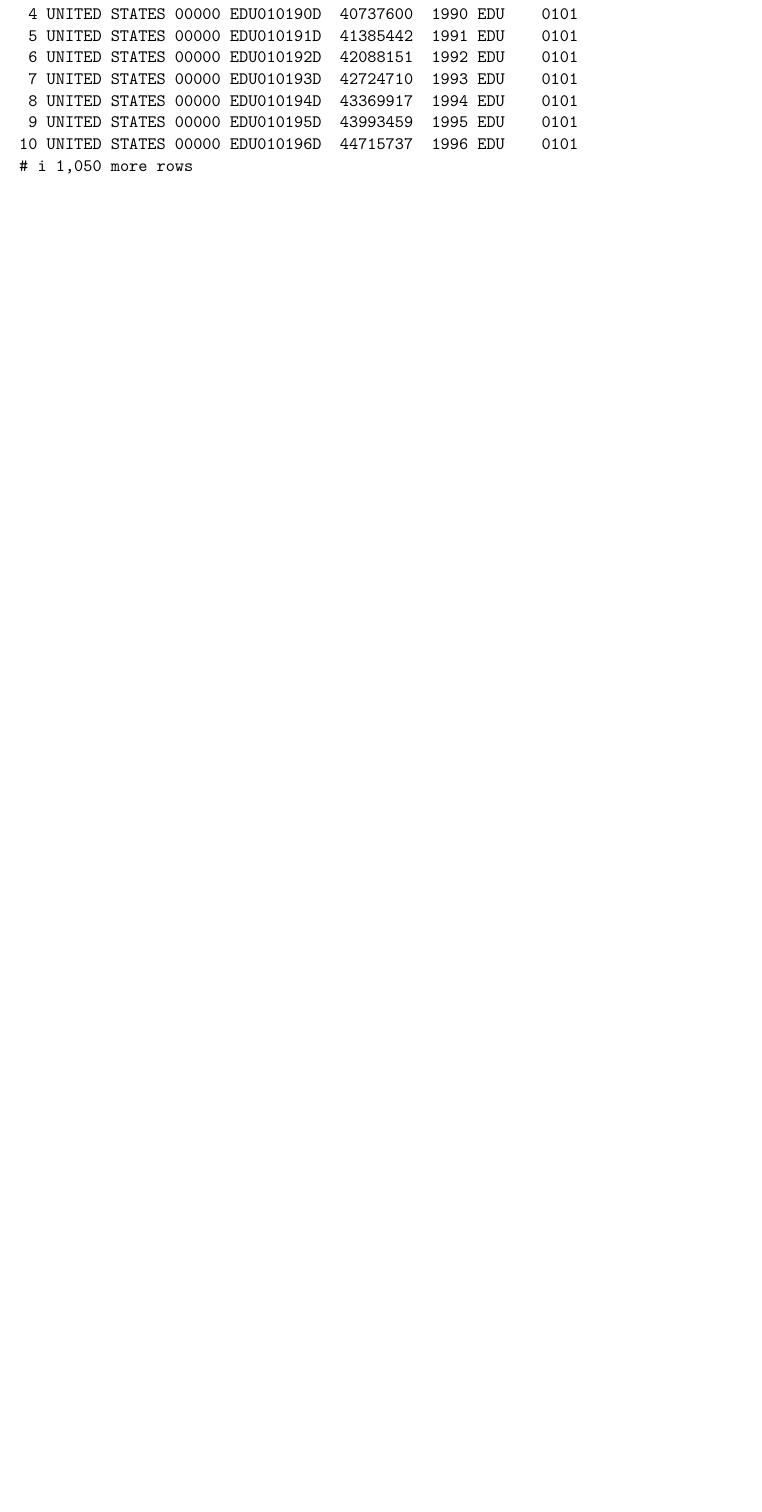
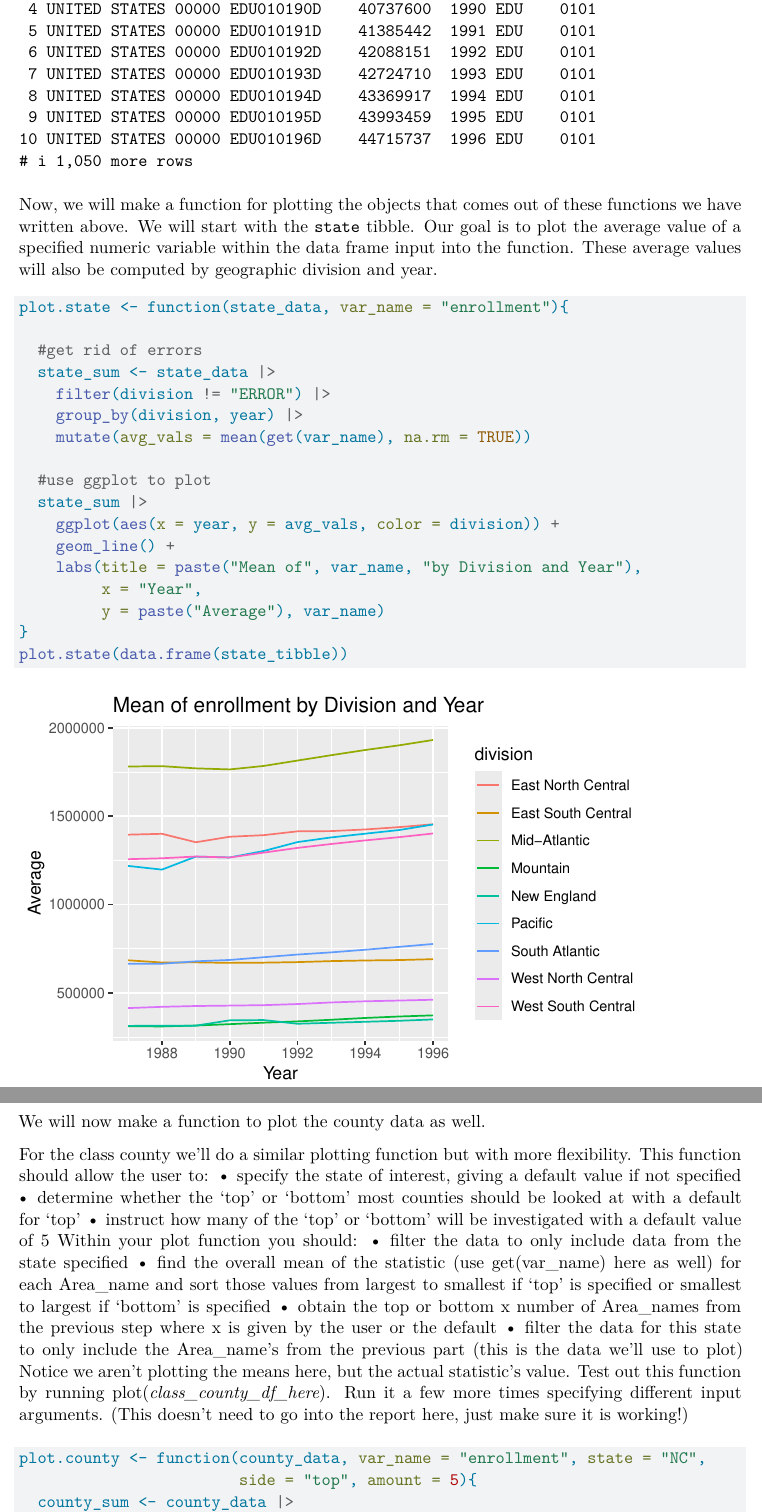
Before and after one commit to juliafish828/Project-1, a Quarto document (proj1_main.qmd): part of page 8 of 8 before the commit and two parts of pages 8 and 9 of 10 after it, the two joined at a grey line, cut so that both start at the same text, the shorter picture padded with empty space. Rendered offline with R 4.5, knitr and Pandoc in place of Quarto, then LaTeX, with nearby package versions.

Commit message:
plot functions added.

````diff
--- a/proj1_main.qmd
+++ b/proj1_main.qmd
@@ -221,3 +221,53 @@ combined_data <- function(data1, data2){
 
 combined_data(data1, data2)
 ```
+
+
+Now, we will make a function for plotting the objects that comes out of these functions we have written above. We will start with the `state` tibble. Our goal is to plot the average value of a specified numeric variable within the data frame input into the function. These average values will also be computed by geographic division and year.
+
+```{r}
+plot.state <- function(state_data, var_name = "enrollment"){
+
+  #get rid of errors
+  state_sum <- state_data |>
+    filter(division != "ERROR") |>
+    group_by(division, year) |>
+    mutate(avg_vals = mean(get(var_name), na.rm = TRUE))
+
+  #use ggplot to plot
+  state_sum |>
+    ggplot(aes(x = year, y = avg_vals, color = division)) +
+    geom_line() +
+    labs(title = paste("Mean of", var_name, "by Division and Year"),
+         x = "Year",
+         y = paste("Average"), var_name)
+}
+plot.state(data.frame(state_tibble))
+```
+
+
+We will now make a function to plot the county data as well.
+
+For the class county we’ll do a similar plotting function but with more flexibility. This function should allow
+the user to:
+• specify the state of interest, giving a default value if not specified
+• determine whether the ‘top’ or ‘bottom’ most counties should be looked at with a default for ‘top’
+• instruct how many of the ‘top’ or ‘bottom’ will be investigated with a default value of 5
+Within your plot function you should:
+• filter the data to only include data from the state specified
+• find the overall mean of the statistic (use get(var_name) here as well) for each Area_name and sort
+those values from largest to smallest if ‘top’ is specified or smallest to largest if ‘bottom’ is specified
+• obtain the top or bottom x number of Area_names from the previous step where x is given by the user
+or the default
+• filter the data for this state to only include the Area_name’s from the previous part (this is the data
+we’ll use to plot)
+Notice we aren’t plotting the means here, but the actual statistic’s value. Test out this function by running
+plot(_class_county_df_here_). Run it a few more times specifying different input arguments. (This
+doesn’t need to go into the report here, just make sure it is working!)
+
+
+
+```{r}
+plot.county <- function(county_data, var_name = "enrollment", state = "NC",
+                        side = "top", amount = 5){
+  county_sum <- county_data |>
````
Also changed, not shown: proj1_main.pdf, proj1_main.qmd (67 more changed lines).
